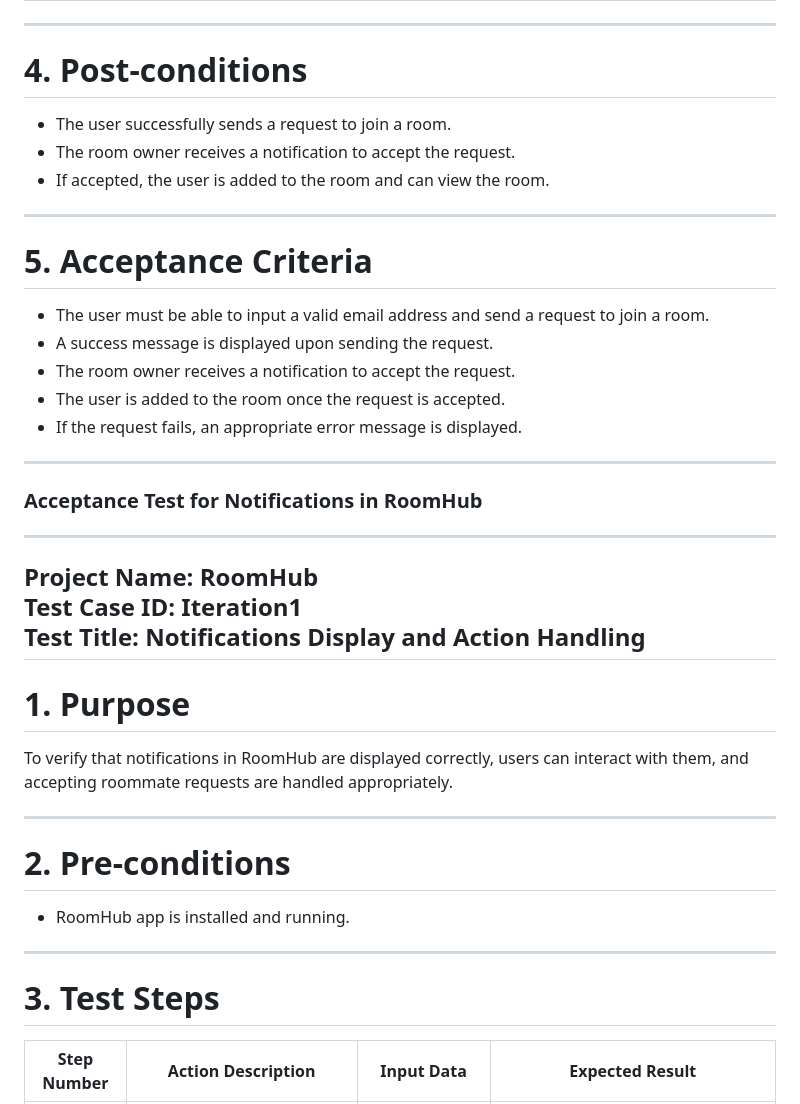
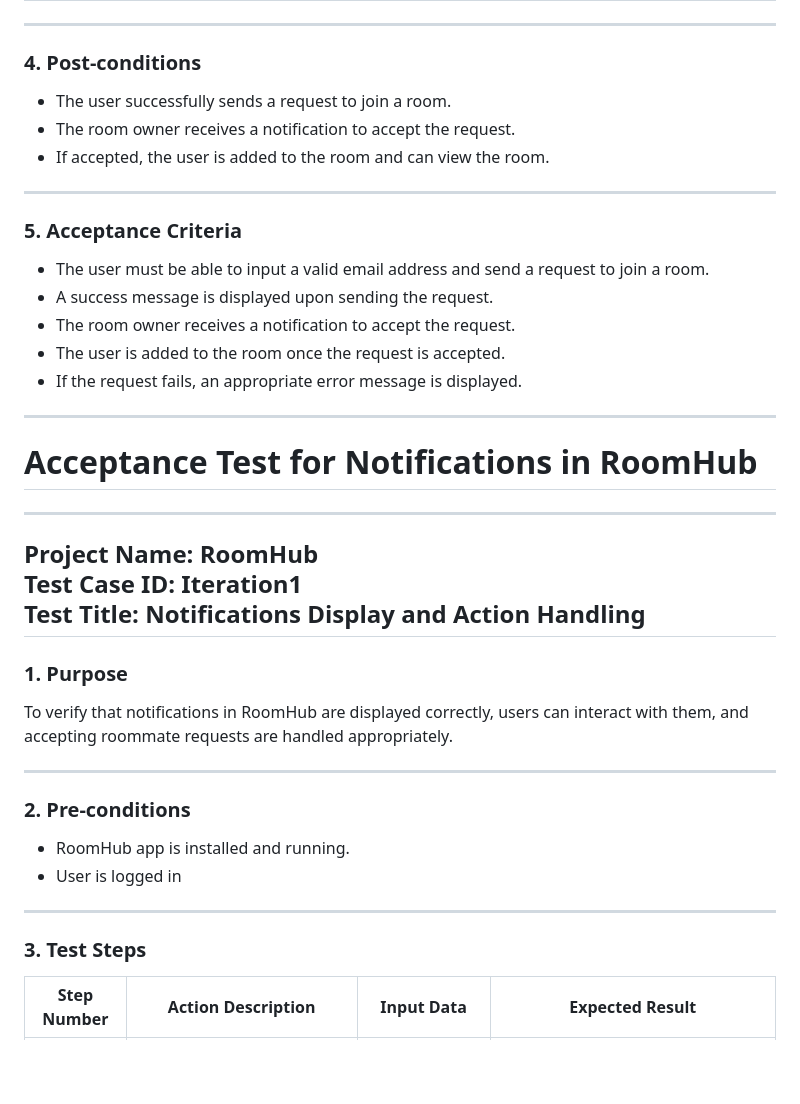
Before and after one commit to cammartinezx/RoomHub, a Markdown page: Documentation/acceptance_it1.md, the part around the change printed below. Rendered like a GitHub page; blank space fills up the shorter version.

```diff
--- a/Documentation/acceptance_it1.md
+++ b/Documentation/acceptance_it1.md
@@ -184,14 +184,14 @@ To verify that a user can successfully send a request to join a room in RoomHub,
 
 ---
 
-# **4. Post-conditions**
+### **4. Post-conditions**
 - The user successfully sends a request to join a room.
 - The room owner receives a notification to accept the request.
 - If accepted, the user is added to the room and can view the room.
 
 ---
 
-# **5. Acceptance Criteria**
+### **5. Acceptance Criteria**
 - The user must be able to input a valid email address and send a request to join a room.
 - A success message is displayed upon sending the request.
 - The room owner receives a notification to accept the request.
@@ -202,7 +202,7 @@ To verify that a user can successfully send a request to join a room in RoomHub,
 
 
 
-### **Acceptance Test for Notifications in RoomHub**
+# **Acceptance Test for Notifications in RoomHub**
 
 ---
 
@@ -211,18 +211,17 @@ To verify that a user can successfully send a request to join a room in RoomHub,
 **Test Title:** Notifications Display and Action Handling
 ---
 
-# **1. Purpose**
+### **1. Purpose**
 To verify that notifications in RoomHub are displayed correctly, users can interact with them, and accepting roommate requests are handled appropriately.
 
 ---
 
-# **2. Pre-conditions**
+### **2. Pre-conditions**
 - RoomHub app is installed and running.
-
+- User is logged in
 
 ---
-
-# **3. Test Steps**
+### **3. Test Steps**
 
 | Step Number | Action Description                                        | Input Data                             | Expected Result                                                                                      |
 |-------------|------------------------------------------------------------|----------------------------------------|------------------------------------------------------------------------------------------------------|
```
Also changed, not shown: other parts of Documentation/acceptance_it1.md (+23 -23 lines).
